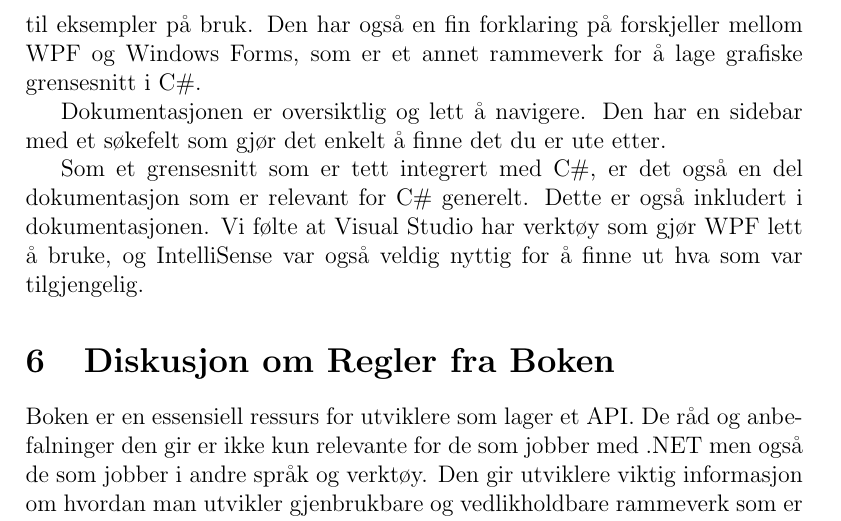
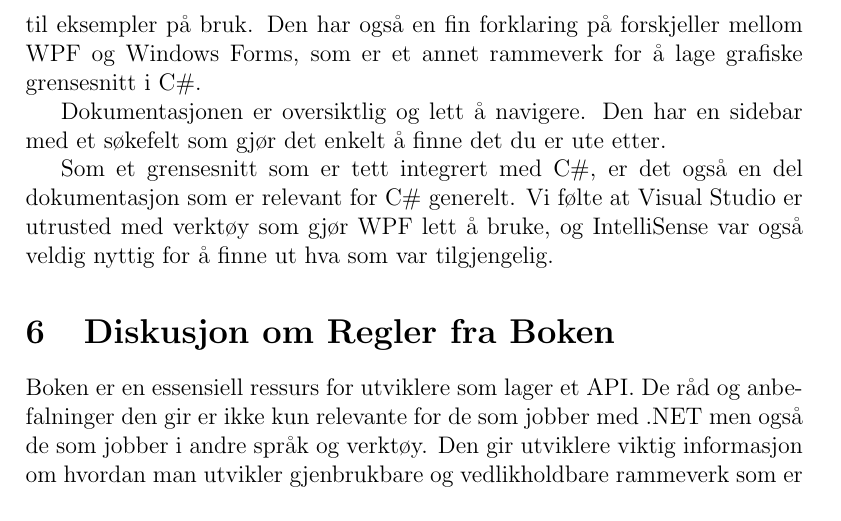
Before and after one commit to joakimtj/delinnlevering_4, a LaTeX document (delinnlevering_4_cantclosevim.tex): part of page 11 of 12, cut so that both start at the same text. Compiled offline with pdfLaTeX.

Commit message:
fixed goofy sentence

```diff
--- a/delinnlevering_4_cantclosevim.tex
+++ b/delinnlevering_4_cantclosevim.tex
@@ -277,7 +277,7 @@ Dokumentasjonen er oversiktlig og lett å navigere. Den har en sidebar med et s
 enkelt å finne det du er ute etter.
 
 Som et grensesnitt som er tett integrert med C\#, er det også en del dokumentasjon som er relevant
-for C\# generelt. Dette er også inkludert i dokumentasjonen. Vi følte at Visual Studio har verktøy
+for C\# generelt. Vi følte at Visual Studio er utrusted med verktøy
 som gjør WPF lett å bruke, og IntelliSense var også veldig nyttig for å finne ut hva som var tilgjengelig.
 
 \section{Diskusjon om Regler fra Boken}
```
Also changed, not shown: delinnlevering_4_cantclosevim.pdf.
